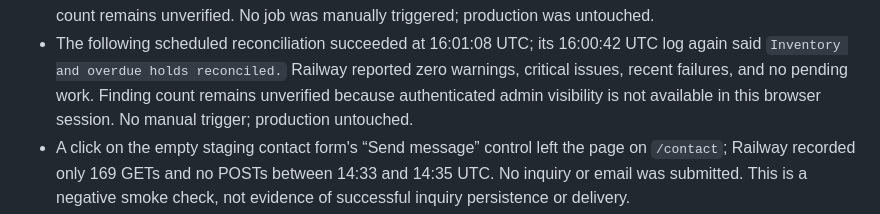
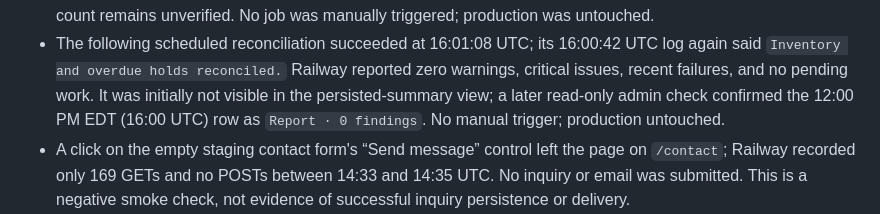
Before and after one commit to pstonesudol/honeysummer, a Markdown page: STATUS.md, the part around the change. Rendered like a GitHub page.

Commit message:
docs: confirm persisted zero-finding run

```diff
--- a/STATUS.md
+++ b/STATUS.md
@@ -223,8 +223,9 @@ acceptance row unless the register explicitly says so.
 - The following scheduled reconciliation succeeded at 16:01:08 UTC; its
   16:00:42 UTC log again said `Inventory and overdue holds reconciled.` Railway
   reported zero warnings, critical issues, recent failures, and no pending work.
-  Finding count remains unverified because authenticated admin visibility is not
-  available in this browser session. No manual trigger; production untouched.
+  It was initially not visible in the persisted-summary view; a later read-only
+  admin check confirmed the 12:00 PM EDT (16:00 UTC) row as `Report · 0 findings`.
+  No manual trigger; production untouched.
 - A click on the empty staging contact form's “Send message” control left the page
   on `/contact`; Railway recorded only 169 GETs and no POSTs between 14:33 and
   14:35 UTC. No inquiry or email was submitted. This is a negative smoke check,
```
Also changed, not shown: backend/PRODUCTION_READINESS.md (+3 -3 lines).
